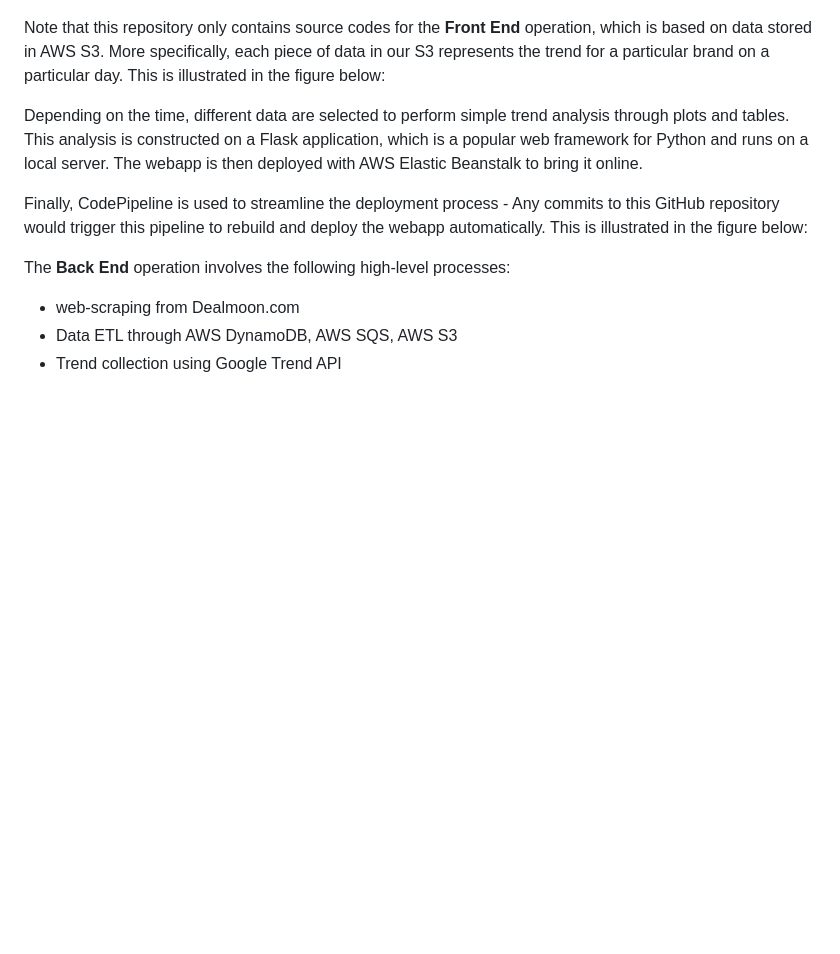
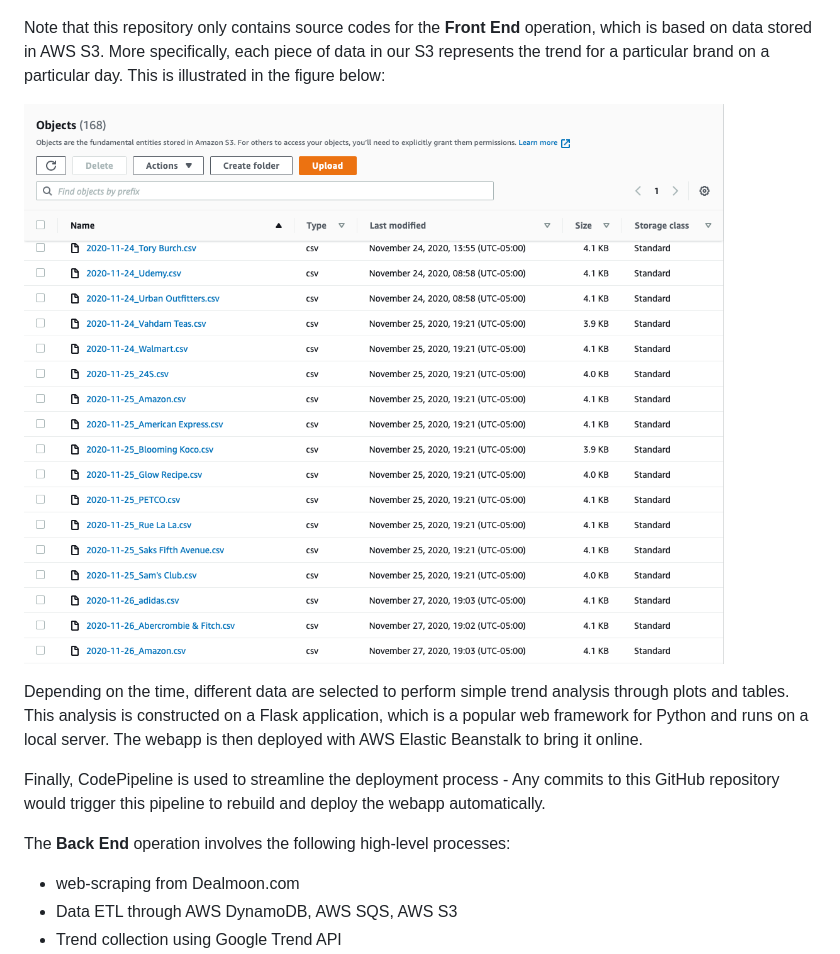
Before and after one commit to MTang0728/AWS-BrandTrend-webapp, a Markdown page: README.md, the part around the change. Rendered like a GitHub page; pictures changed too: resources/s3.png (added); blank space fills up the shorter version.

```diff
--- a/README.md
+++ b/README.md
@@ -37,10 +37,11 @@ The process and workflow of our project can be summarized in the figure below:
 
 Note that this repository only contains source codes for the **Front End** operation, which is based on data stored in AWS S3. More specifically, each piece of data in our S3 represents the trend for a particular brand on a particular day. This is illustrated in the figure below:
 
+![Fig 3](./resources/s3.png)
+
 Depending on the time, different data are selected to perform simple trend analysis through plots and tables. This analysis is constructed on a Flask application, which is a popular web framework for Python and runs on a local server. The webapp is then deployed with AWS Elastic Beanstalk to bring it online.
 
-Finally, CodePipeline is used to streamline the deployment process - Any commits to this GitHub repository would trigger this pipeline to rebuild and deploy the webapp automatically. This is illustrated in the figure below:
-
+Finally, CodePipeline is used to streamline the deployment process - Any commits to this GitHub repository would trigger this pipeline to rebuild and deploy the webapp automatically.
 
 The **Back End** operation involves the following high-level processes:
 
```
Also changed, not shown: resources/flowchart.png (deleted), 1 other file.
